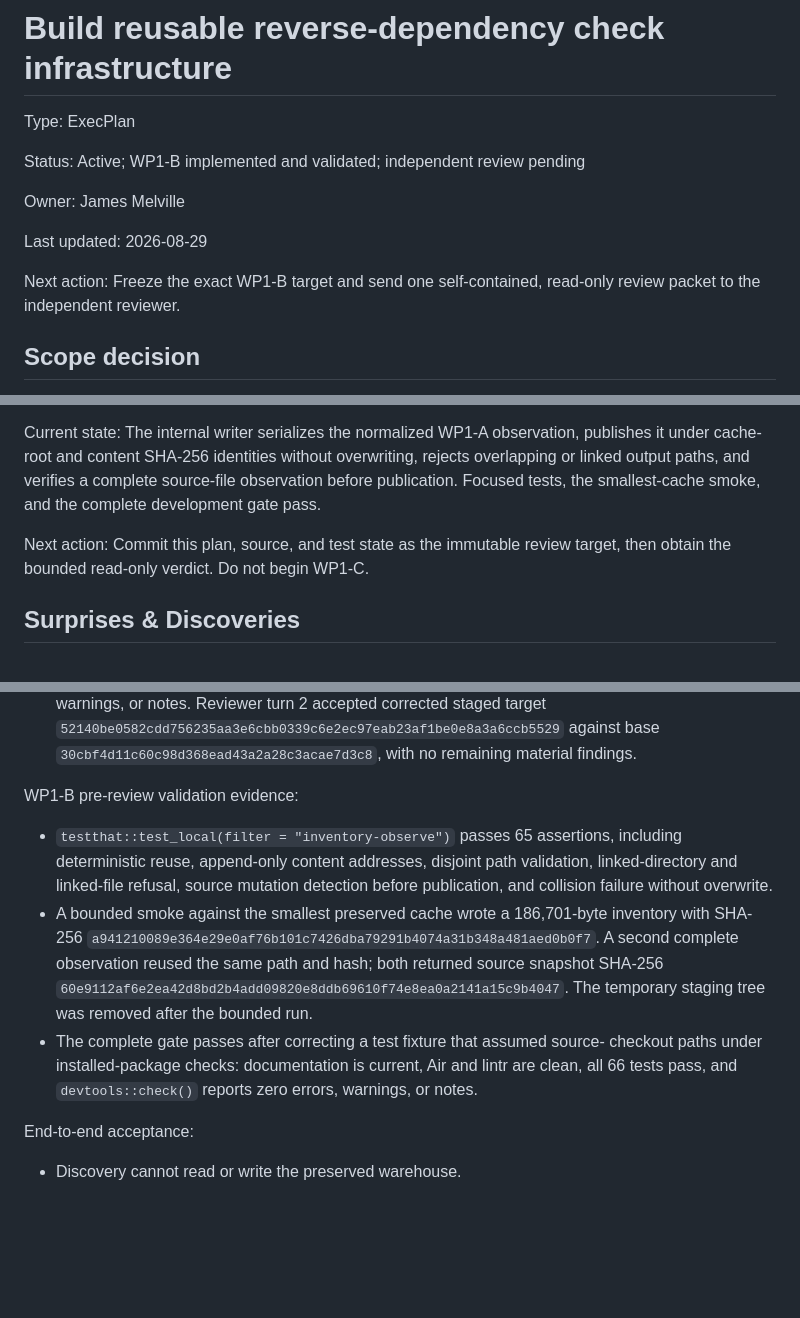
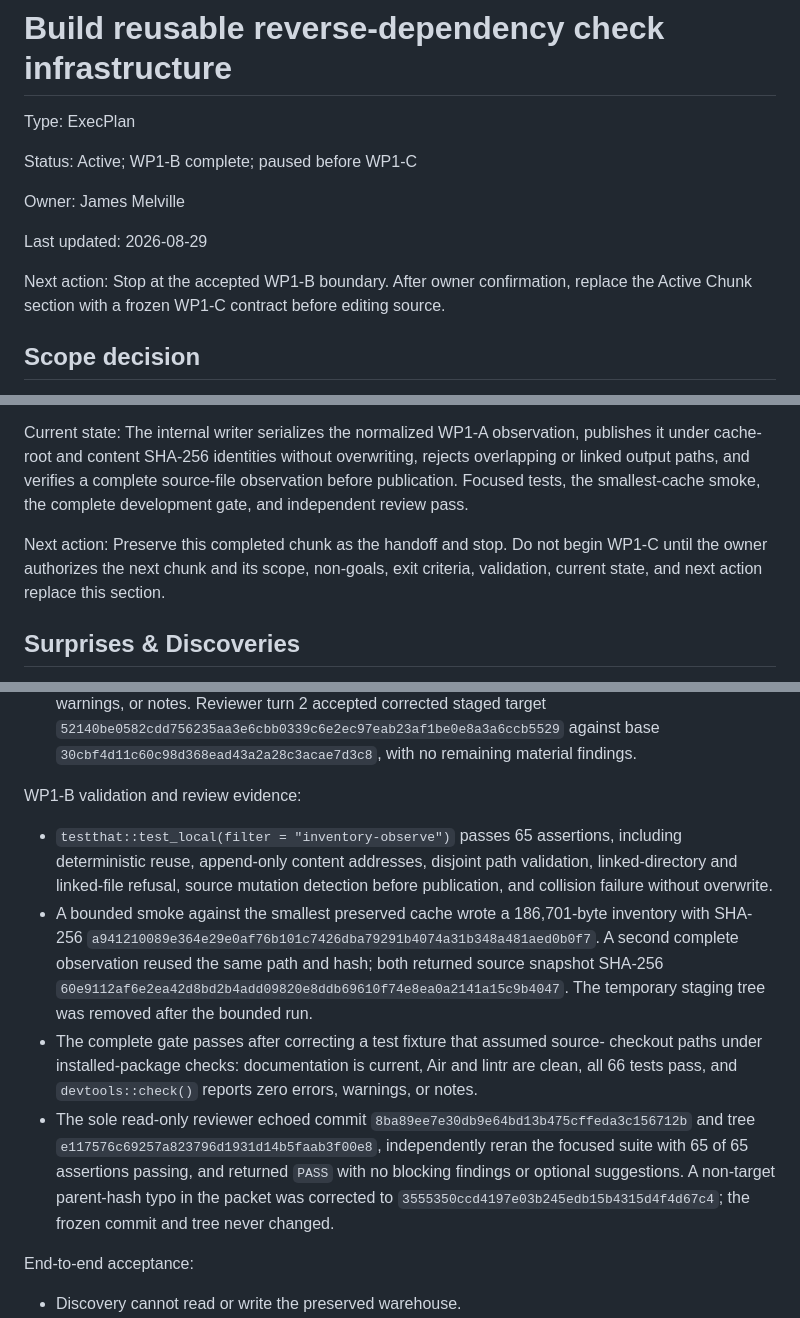
Before and after one commit to jlmelville/revdeprunner, a Markdown page: plans/revdep-runner-execplan.md, 3 parts joined by grey strips. GitHub-like rendering; blank space fills up the shorter version.

Commit message:
Record WP1-B review

```diff
--- a/plans/revdep-runner-execplan.md
+++ b/plans/revdep-runner-execplan.md
@@ -2,14 +2,15 @@
 
 Type: ExecPlan
 
-Status: Active; WP1-B implemented and validated; independent review pending
+Status: Active; WP1-B complete; paused before WP1-C
 
 Owner: James Melville
 
 Last updated: 2026-08-29
 
-Next action: Freeze the exact WP1-B target and send one self-contained,
-read-only review packet to the independent reviewer.
+Next action: Stop at the accepted WP1-B boundary. After owner confirmation,
+replace the Active Chunk section with a frozen WP1-C contract before editing
+source.
 
 ## Scope decision
 
@@ -154,10 +156,12 @@ Current state: The internal writer serializes the normalized WP1-A observation,
 publishes it under cache-root and content SHA-256 identities without
 overwriting, rejects overlapping or linked output paths, and verifies a
 complete source-file observation before publication. Focused tests, the
-smallest-cache smoke, and the complete development gate pass.
+smallest-cache smoke, the complete development gate, and independent review
+pass.
 
-Next action: Commit this plan, source, and test state as the immutable review
-target, then obtain the bounded read-only verdict. Do not begin WP1-C.
+Next action: Preserve this completed chunk as the handoff and stop. Do not begin
+WP1-C until the owner authorizes the next chunk and its scope, non-goals, exit
+criteria, validation, current state, and next action replace this section.
 
 ## Surprises & Discoveries
 
@@ -538,7 +542,7 @@ WP1-A validation evidence:
   against base `30cbf4d11c60c98d368ead43a2a28c3acae7d3c8`, with no remaining
   material findings.
 
-WP1-B pre-review validation evidence:
+WP1-B validation and review evidence:
 
 - `testthat::test_local(filter = "inventory-observe")` passes 65 assertions,
   including deterministic reuse, append-only content addresses, disjoint path
@@ -555,6 +559,13 @@ WP1-B pre-review validation evidence:
   checkout paths under installed-package checks: documentation is current, Air
   and lintr are clean, all 66 tests pass, and `devtools::check()` reports zero
   errors, warnings, or notes.
+- The sole read-only reviewer echoed commit
+  `8ba89ee7e30db9e64bd13b475cffeda3c156712b` and tree
+  `e117576c69257a823796d1931d14b5faab3f00e8`, independently reran the focused
+  suite with 65 of 65 assertions passing, and returned `PASS` with no blocking
+  findings or optional suggestions. A non-target parent-hash typo in the packet
+  was corrected to `3555350ccd4197e03b245edb15b4315d4f4d67c4`; the frozen
+  commit and tree never changed.
 
 End-to-end acceptance:
 
```
Also changed, not shown: other parts of plans/revdep-runner-execplan.md (+4 -3 lines).
